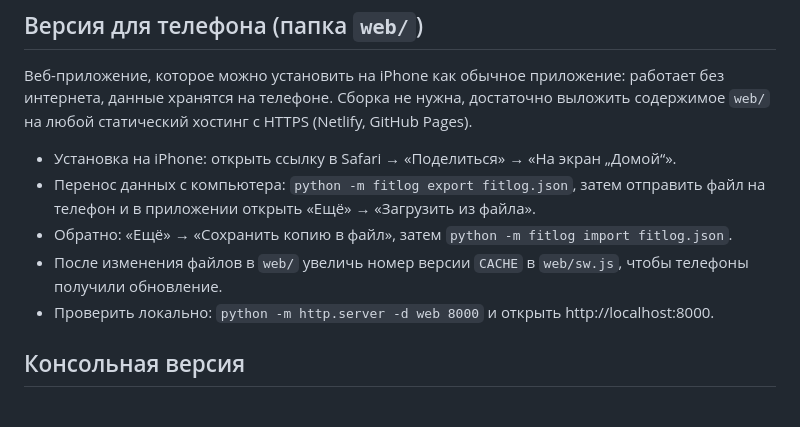
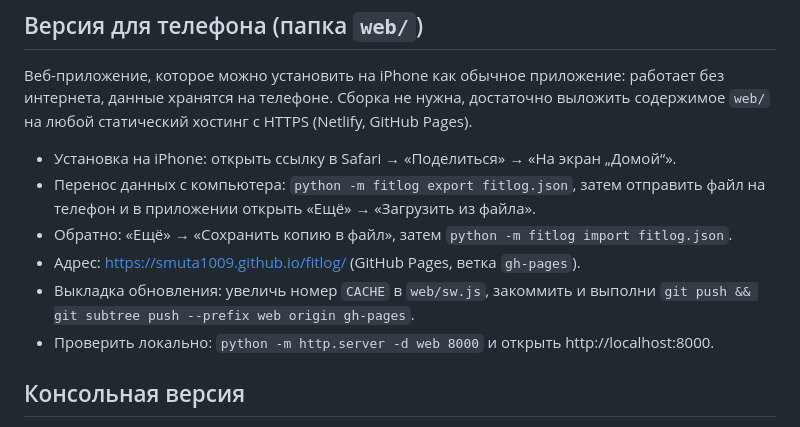
Before and after one commit to smuta1009/fitlog, a Markdown page: README.md, the part around the change. Drawn GitHub-style.

Commit message:
README: адрес и выкладка веб-версии
Co-Authored-By: Claude Opus 5.5 <noreply@anthropic.com>

```diff
--- a/README.md
+++ b/README.md
@@ -33,7 +33,9 @@ python -m PyInstaller --noconfirm --onefile --windowed --name Fitlog --icon asse
 - Перенос данных с компьютера: `python -m fitlog export fitlog.json`, затем отправить файл на телефон
   и в приложении открыть «Ещё» → «Загрузить из файла».
 - Обратно: «Ещё» → «Сохранить копию в файл», затем `python -m fitlog import fitlog.json`.
-- После изменения файлов в `web/` увеличь номер версии `CACHE` в `web/sw.js`, чтобы телефоны получили обновление.
+- Адрес: https://smuta1009.github.io/fitlog/ (GitHub Pages, ветка `gh-pages`).
+- Выкладка обновления: увеличь номер `CACHE` в `web/sw.js`, закоммить и выполни
+  `git push && git subtree push --prefix web origin gh-pages`.
 - Проверить локально: `python -m http.server -d web 8000` и открыть http://localhost:8000.
 
 ## Консольная версия
```
